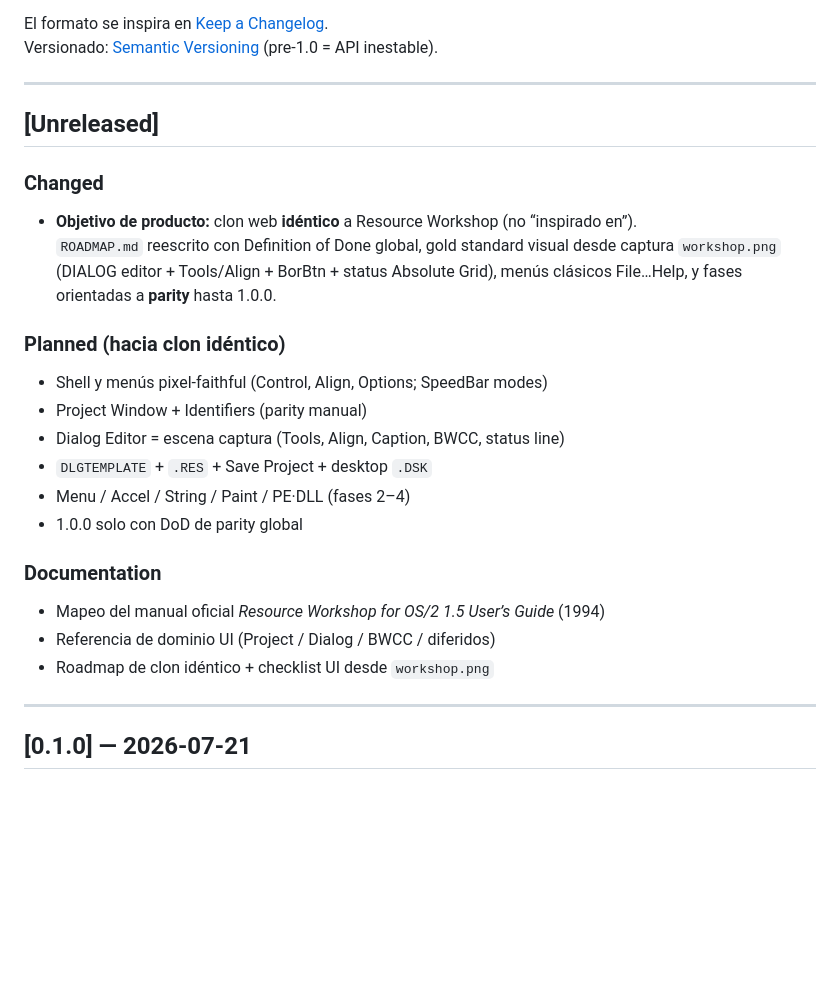
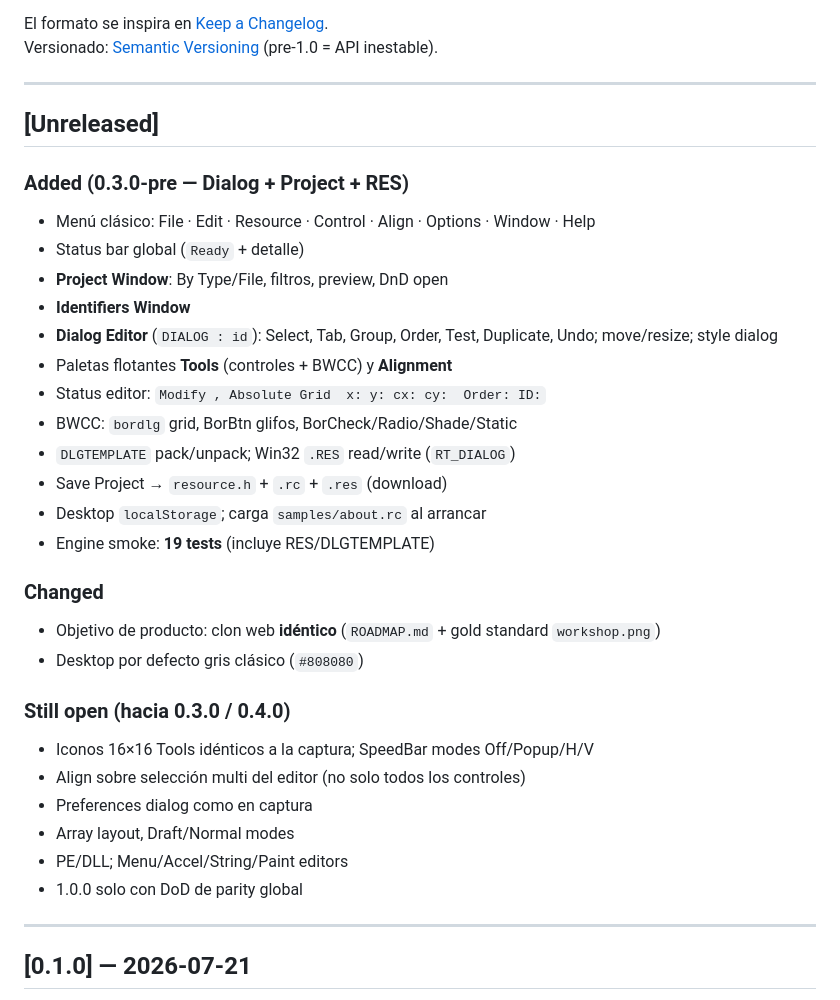
Before and after one commit to FiveTechSoft/brw, a Markdown page: CHANGELOG.md, the part around the change. Drawn GitHub-style; blank space fills up the shorter version.

Commit message:
feat: Dialog Editor, Project Window, Tools/Align, RES I/O
Wire classic File/Edit/Resource/Control/Align/Options/Window/Help menus,
Project tree with preview and DnD, Identifiers window, Dialog Editor with
BWCC (bordlg, BorBtn glyphs), Tools and Alignment palettes, Absolute Grid
status line, Test Dialog, Save Project (.rc/.h/.res), DLGTEMPLATE pack,
and desktop localStorage. Load samples/about.rc on boot. 19 engine tests.

```diff
--- a/CHANGELOG.md
+++ b/CHANGELOG.md
@@ -9,25 +9,34 @@ Versionado: [Semantic Versioning](https://semver.org/lang/es/) (pre-1.0 = API in
 
 ## [Unreleased]
 
+### Added (0.3.0-pre — Dialog + Project + RES)
+
+- Menú clásico: File · Edit · Resource · Control · Align · Options · Window · Help
+- Status bar global (`Ready` + detalle)
+- **Project Window**: By Type/File, filtros, preview, DnD open
+- **Identifiers Window**
+- **Dialog Editor** (`DIALOG : id`): Select, Tab, Group, Order, Test, Duplicate, Undo; move/resize; style dialog
+- Paletas flotantes **Tools** (controles + BWCC) y **Alignment**
+- Status editor: `Modify , Absolute Grid  x: y: cx: cy:  Order: ID:`
+- BWCC: `bordlg` grid, BorBtn glifos, BorCheck/Radio/Shade/Static
+- `DLGTEMPLATE` pack/unpack; Win32 `.RES` read/write (`RT_DIALOG`)
+- Save Project → `resource.h` + `.rc` + `.res` (download)
+- Desktop `localStorage`; carga `samples/about.rc` al arrancar
+- Engine smoke: **19 tests** (incluye RES/DLGTEMPLATE)
+
 ### Changed
 
-- **Objetivo de producto:** clon web **idéntico** a Resource Workshop (no “inspirado en”).
-  `ROADMAP.md` reescrito con Definition of Done global, gold standard visual desde captura `workshop.png` (DIALOG editor + Tools/Align + BorBtn + status Absolute Grid), menús clásicos File…Help, y fases orientadas a **parity** hasta 1.0.0.
+- Objetivo de producto: clon web **idéntico** (`ROADMAP.md` + gold standard `workshop.png`)
+- Desktop por defecto gris clásico (`#808080`)
 
-### Planned (hacia clon idéntico)
+### Still open (hacia 0.3.0 / 0.4.0)
 
-- Shell y menús pixel-faithful (Control, Align, Options; SpeedBar modes)
-- Project Window + Identifiers (parity manual)
-- Dialog Editor = escena captura (Tools, Align, Caption, BWCC, status line)
-- `DLGTEMPLATE` + `.RES` + Save Project + desktop `.DSK`
-- Menu / Accel / String / Paint / PE·DLL (fases 2–4)
+- Iconos 16×16 Tools idénticos a la captura; SpeedBar modes Off/Popup/H/V
+- Align sobre selección multi del editor (no solo todos los controles)
+- Preferences dialog como en captura
+- Array layout, Draft/Normal modes
+- PE/DLL; Menu/Accel/String/Paint editors
 - 1.0.0 solo con DoD de parity global
-
-### Documentation
-
-- Mapeo del manual oficial *Resource Workshop for OS/2 1.5 User’s Guide* (1994)
-- Referencia de dominio UI (Project / Dialog / BWCC / diferidos)
-- Roadmap de clon idéntico + checklist UI desde `workshop.png`
 
 ---
 
```
Also changed, not shown: ROADMAP.md (+9 -9 lines).
